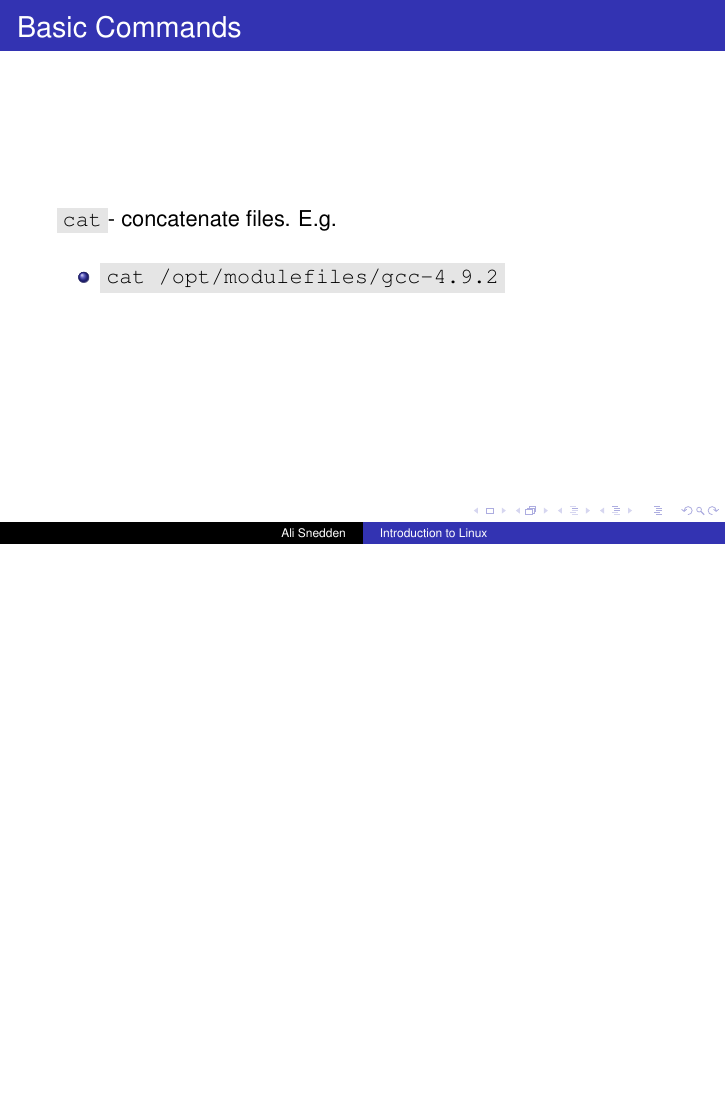
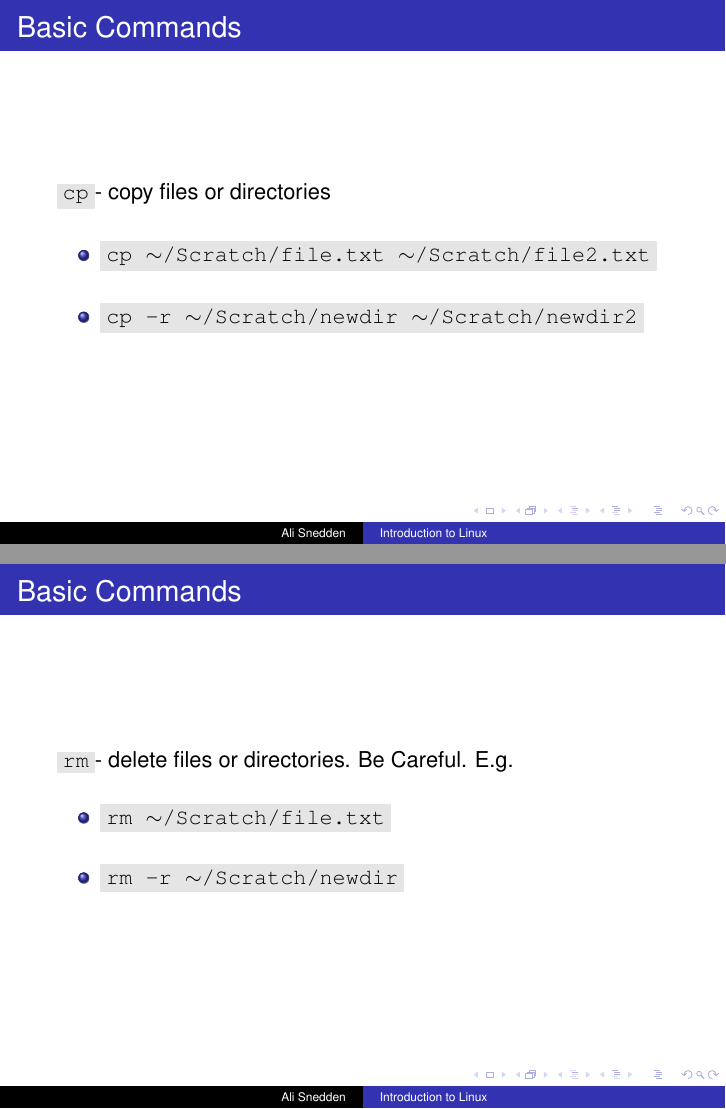
Before and after one commit to astrophys/Linux_Intro, LaTeX slides (Linux_Intro.tex): page 17 of 20 before the commit and pages 17 and 18 of 22 after it, the two joined at a grey line, the shorter picture padded with empty space. Compiled offline with pdfLaTeX.

Commit message:
Added cp and rm slides

```diff
--- a/Linux_Intro.tex
+++ b/Linux_Intro.tex
@@ -279,6 +279,29 @@ Operating System
 \end{itemize}
 \end{frame}
 
+\begin{frame}
+\frametitle{Basic Commands}
+\code{cp}- copy files or directories
+\bigskip
+\begin{itemize}
+    \item \code{cp $\sim$/Scratch/file.txt $\sim$/Scratch/file2.txt}
+    \bigskip
+    \item \code{cp -r $\sim$/Scratch/newdir $\sim$/Scratch/newdir2}
+\end{itemize}
+\end{frame}
+
+
+\begin{frame}
+\frametitle{Basic Commands}
+\code{rm}- delete files or directories. Be Careful. E.g.
+\bigskip
+\begin{itemize}
+    \item \code{rm $\sim$/Scratch/file.txt}
+    \bigskip
+    \item \code{rm -r $\sim$/Scratch/newdir}
+\end{itemize}
+\end{frame}
+
 
 \begin{frame}
 \frametitle{Basic Commands}
```
Also changed, not shown: Linux_Intro.tex (18 more changed lines).
